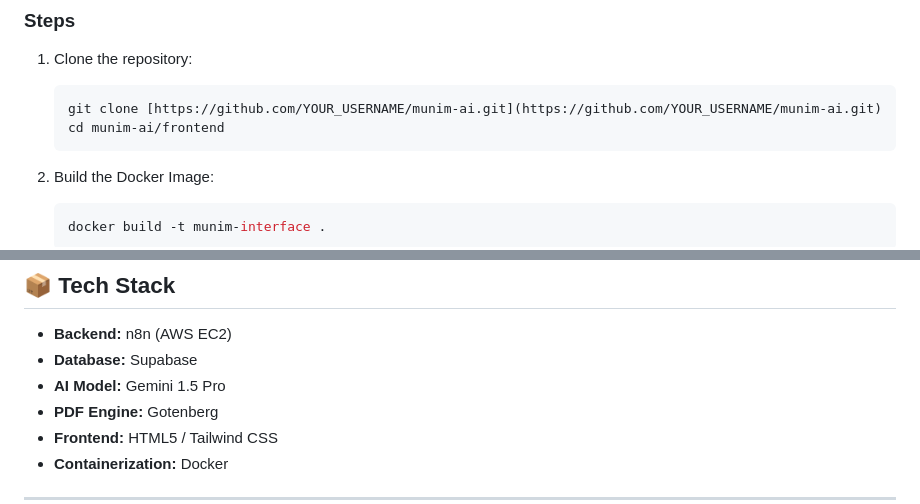
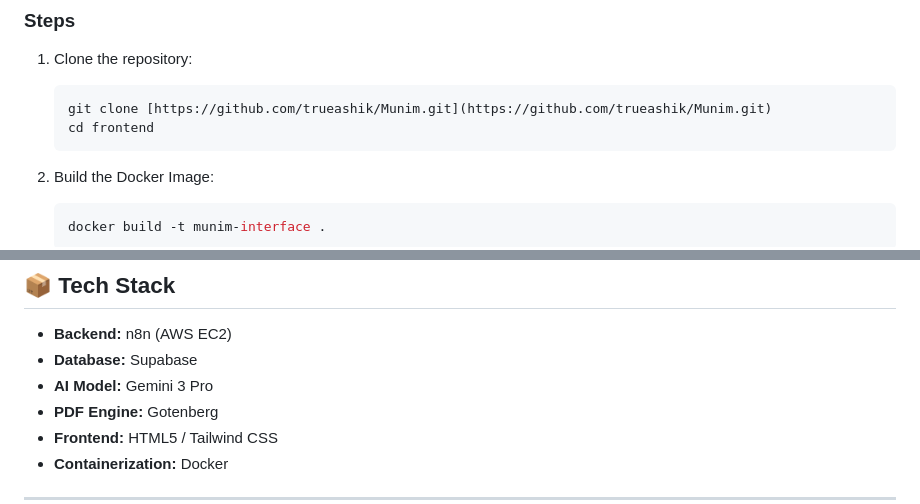
Before and after one commit to trueashik/munim, a Markdown page: README.md, 2 parts joined by grey strips. Drawn GitHub-style.

Commit message:
Update repository link and AI model version

````diff
--- a/README.md
+++ b/README.md
@@ -43,8 +43,8 @@ To ensure a fully functional "Voice-First" experience with <500ms latency, the b
 ### Steps
 1.  Clone the repository:
     ```bash
-    git clone [https://github.com/YOUR_USERNAME/munim-ai.git](https://github.com/YOUR_USERNAME/munim-ai.git)
-    cd munim-ai/frontend
+    git clone [https://github.com/trueashik/Munim.git](https://github.com/trueashik/Munim.git)
+    cd frontend
     ```
 
 2.  Build the Docker Image:
@@ -92,7 +92,7 @@ To ensure a fully functional "Voice-First" experience with <500ms latency, the b
 ## 📦 Tech Stack
 * **Backend:** n8n (AWS EC2)
 * **Database:** Supabase
-* **AI Model:** Gemini 1.5 Pro
+* **AI Model:** Gemini 3 Pro
 * **PDF Engine:** Gotenberg
 * **Frontend:** HTML5 / Tailwind CSS
 * **Containerization:** Docker
````
